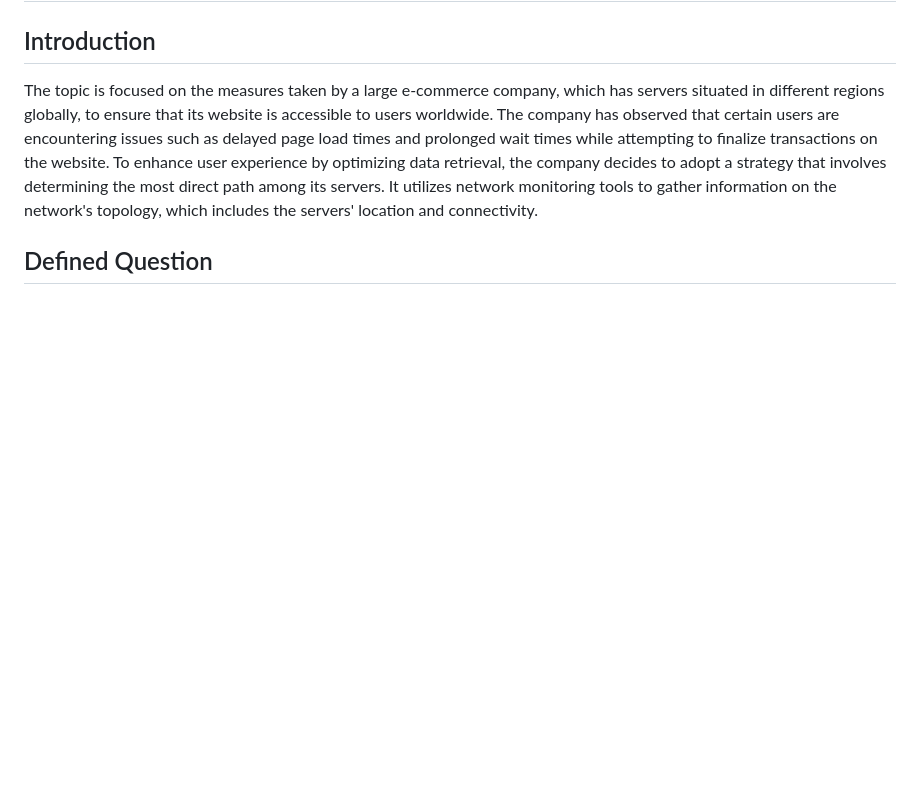
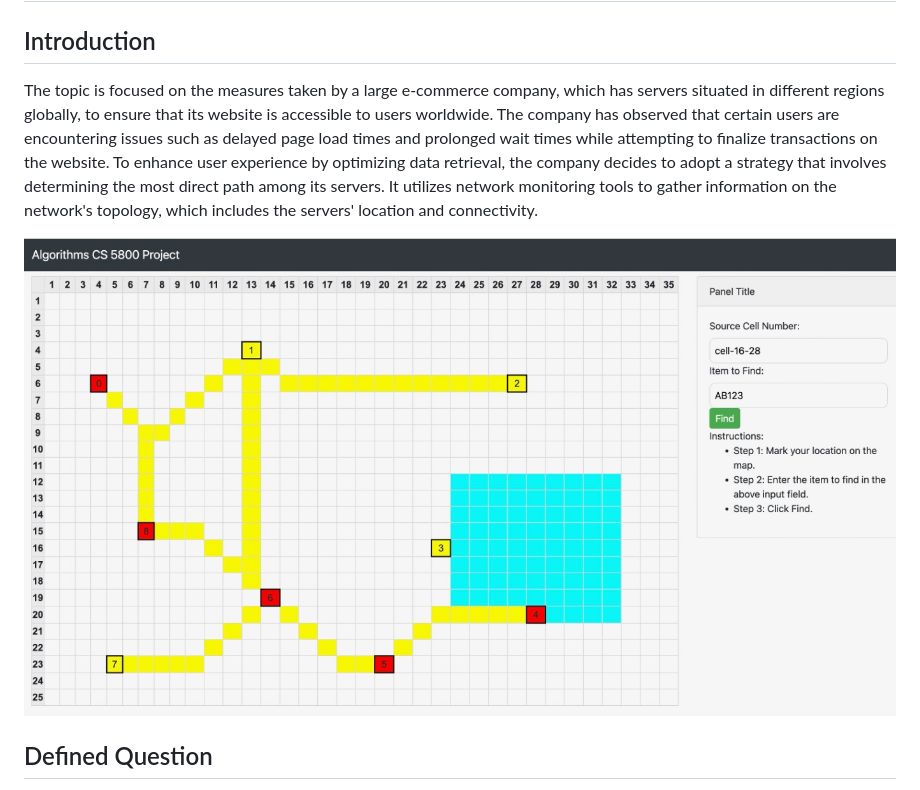
Before and after one commit to karthikcd7/Velocity-Commerce, a Markdown page: README.md, the part around the change. GitHub-like rendering; blank space fills up the shorter version.

```diff
--- a/README.md
+++ b/README.md
@@ -2,6 +2,8 @@
 
 ## Introduction
 The topic is focused on the measures taken by a large e-commerce company, which has servers situated in different regions globally, to ensure that its website is accessible to users worldwide. The company has observed that certain users are encountering issues such as delayed page load times and prolonged wait times while attempting to finalize transactions on the website. To enhance user experience by optimizing data retrieval, the company decides to adopt a strategy that involves determining the most direct path among its servers. It utilizes network monitoring tools to gather information on the network's topology, which includes the servers' location and connectivity.
+
+![Output Screenshot](https://github.com/karthikcd7/Velocity-Commerce/blob/main/Output.jpg)
 
 ## Defined Question
 E-commerce has become an increasingly popular way for consumers to purchase goods and services, and as a result, e-commerce websites have become more complex, with more data to manage and retrieve. This has led to challenges in ensuring a smooth user experience, particularly for users who experience slow page load times and long wait times when completing transactions. A poor user experience can result in lost sales, reduced customer loyalty, and negative brand perception. As such, it's crucial for large e-commerce companies to optimize their data retrieval methods and improve the user experience on their websites. To achieve this goal, e-commerce companies must consider a range of strategies to reduce page load times and wait times for transactions. These strategies can include implementing content delivery networks (CDNs), caching, image and media optimization, prioritizing above-the-fold content, lazy loading, and data compression. By leveraging these strategies and continuously monitoring and optimizing performance, e-commerce companies can ensure a faster, more seamless user experience, which can lead to increased customer satisfaction, loyalty, and sales. Furthermore, as online shopping continues to grow in popularity and competition among e- commerce companies intensifies, optimizing data retrieval and improving the user experience has become more critical than ever. Companies that fail to keep up with user demands for fast
```
